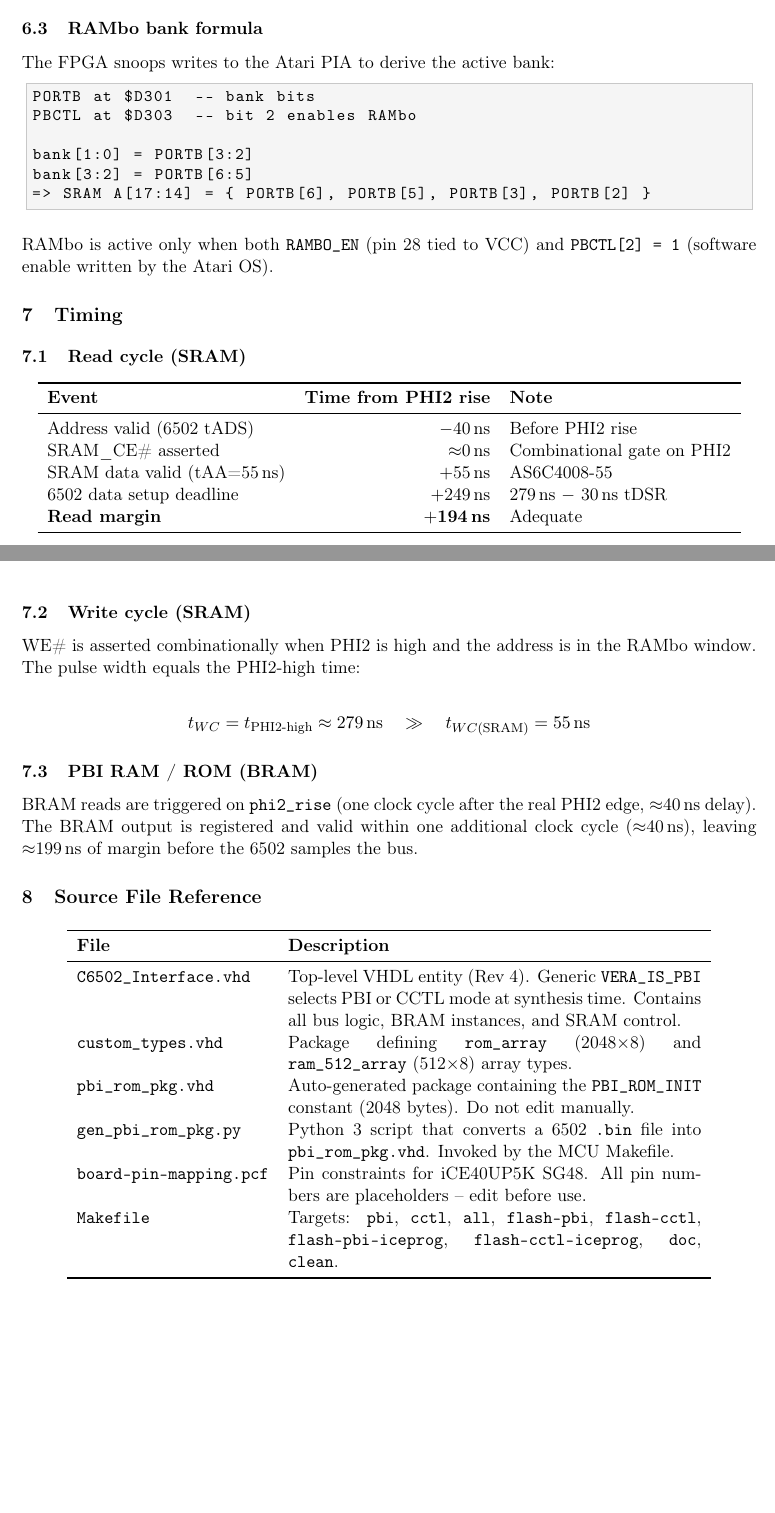
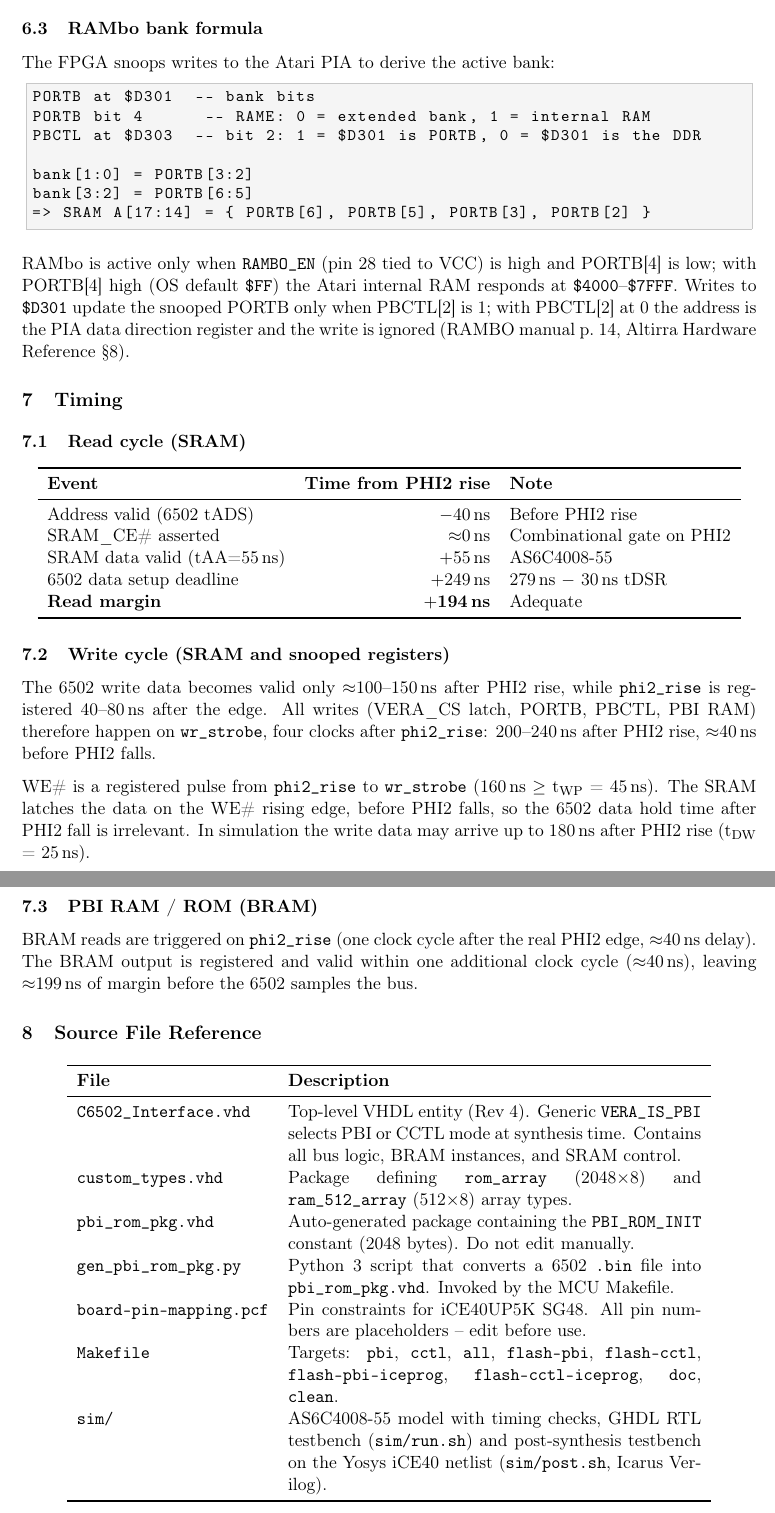
Before and after one commit to gianlucarenzi/Vera-Module-RBL-XE, a LaTeX document (firmware/FPGA/build-and-programming-guide.tex): two parts of pages 12 and 13 of 13, joined at a grey line, cut so that both start at the same text, the shorter picture padded with empty space. Compiled offline with pdfLaTeX.

Commit message:
FPGA: fix RAMbo enable, write sampling and data bus tri-state; add simulation
- RAMbo responds only with RAMBO_EN=1 and PORTB[4]=0 (was PBCTL[2], which
  the OS keeps at 1: internal RAM at $4000-$7FFF was never visible and main
  memory aliased bank 15); $D301 writes with PBCTL[2]=0 are DDR writes and
  are now ignored
- latch, PORTB/PBCTL snoop and PBI RAM writes sample D on wr_strobe
  (200-240 ns after PHI2 rise) instead of phi2_rise (40-80 ns), before the
  6502 write data was valid
- SRAM_WE_N is a registered pulse phi2_rise..wr_strobe, so the SRAM latches
  before PHI2 falls and the 6502 data hold time no longer matters
- D[7:0] uses explicit SB_IO cells: the GHDL/Yosys flow does not infer
  tri-states, so the PBI bitstream drove the data bus in every cycle and
  read its own output, and the CCTL bitstream collapsed to constants (1 LC)
- rebuild PBI/CCTL bitstreams; README and build guide updated (RAMbo
  formula, bus timing, resources, simulation)
- sim/: AS6C4008-55 model with timing checks, GHDL RTL testbench (run.sh)
  and post-synthesis testbench on the Yosys iCE40 netlist (post.sh)

```diff
--- a/firmware/FPGA/build-and-programming-guide.tex
+++ b/firmware/FPGA/build-and-programming-guide.tex
@@ -783,18 +783,24 @@ The FPGA snoops writes to the Atari PIA to derive the active bank:
 
 \begin{lstlisting}[style=shell]
 PORTB at $D301  -- bank bits
-PBCTL at $D303  -- bit 2 enables RAMbo
+PORTB bit 4      -- RAME: 0 = extended bank, 1 = internal RAM
+PBCTL at $D303  -- bit 2: 1 = $D301 is PORTB, 0 = $D301 is the DDR
 
 bank[1:0] = PORTB[3:2]
 bank[3:2] = PORTB[6:5]
 => SRAM A[17:14] = { PORTB[6], PORTB[5], PORTB[3], PORTB[2] }
 \end{lstlisting}
 
-RAMbo is active only when both \sig{RAMBO\_EN} (pin~28 tied to VCC)
-and \sig{PBCTL[2] = 1} (software enable written by the Atari OS).
+RAMbo is active only when \sig{RAMBO\_EN} (pin~28 tied to VCC) is high
+and PORTB[4] is low; with PORTB[4] high (OS default \texttt{\$FF}) the
+Atari internal RAM responds at \hex{4000}--\hex{7FFF}.  Writes to
+\hex{D301} update the snooped PORTB only when PBCTL[2] is 1; with
+PBCTL[2] at 0 the address is the PIA data direction register and the
+write is ignored (RAMBO manual p.~14, Altirra Hardware Reference \S8).
 
 % ===========================================================================
 \section{Timing}
+\label{sec:timing}
 % ===========================================================================
 
 \subsection{Read cycle (SRAM)}
@@ -813,16 +819,19 @@ SRAM data valid (tAA=55\,ns) & $+$55\,ns & AS6C4008-55 \\
 \end{tabular}
 \end{center}
 
-\subsection{Write cycle (SRAM)}
+\subsection{Write cycle (SRAM and snooped registers)}
 
-WE\# is asserted combinationally when PHI2 is high and the address is
-in the RAMbo window.  The pulse width equals the PHI2-high time:
+The 6502 write data becomes valid only $\approx$100--150\,ns after PHI2
+rise, while \cmd{phi2\_rise} is registered 40--80\,ns after the edge.
+All writes (VERA\_CS latch, PORTB, PBCTL, PBI RAM) therefore happen on
+\cmd{wr\_strobe}, four clocks after \cmd{phi2\_rise}: 200--240\,ns
+after PHI2 rise, $\approx$40\,ns before PHI2 falls.
 
-\[
-t_{WC} = t_{\text{PHI2-high}} \approx 279\,\text{ns}
-\quad \gg \quad
-t_{WC(\text{SRAM})} = 55\,\text{ns}
-\]
+WE\# is a registered pulse from \cmd{phi2\_rise} to \cmd{wr\_strobe}
+(160\,ns $\geq$ t\textsubscript{WP} = 45\,ns).  The SRAM latches the data
+on the WE\# rising edge, before PHI2 falls, so the 6502 data hold time
+after PHI2 fall is irrelevant.  In simulation the write data may arrive
+up to 180\,ns after PHI2 rise (t\textsubscript{DW} = 25\,ns).
 
 \subsection{PBI RAM / ROM (BRAM)}
 
@@ -860,6 +869,10 @@ $\approx$199\,ns of margin before the 6502 samples the bus.
     Targets: \cmd{pbi}, \cmd{cctl}, \cmd{all}, \cmd{flash-pbi},
     \cmd{flash-cctl}, \cmd{flash-pbi-iceprog}, \cmd{flash-cctl-iceprog},
     \cmd{doc}, \cmd{clean}. \\
+\file{sim/} &
+    AS6C4008-55 model with timing checks, GHDL RTL testbench
+    (\cmd{sim/run.sh}) and post-synthesis testbench on the Yosys
+    iCE40 netlist (\cmd{sim/post.sh}, Icarus Verilog). \\
 \bottomrule
 \end{tabular}
 \end{center}
```
Also changed, not shown: firmware/FPGA/README.md, firmware/FPGA/build-and-programming-guide.pdf, firmware/FPGA/build-and-programming-guide.tex (42 more changed lines), 11 other files.
